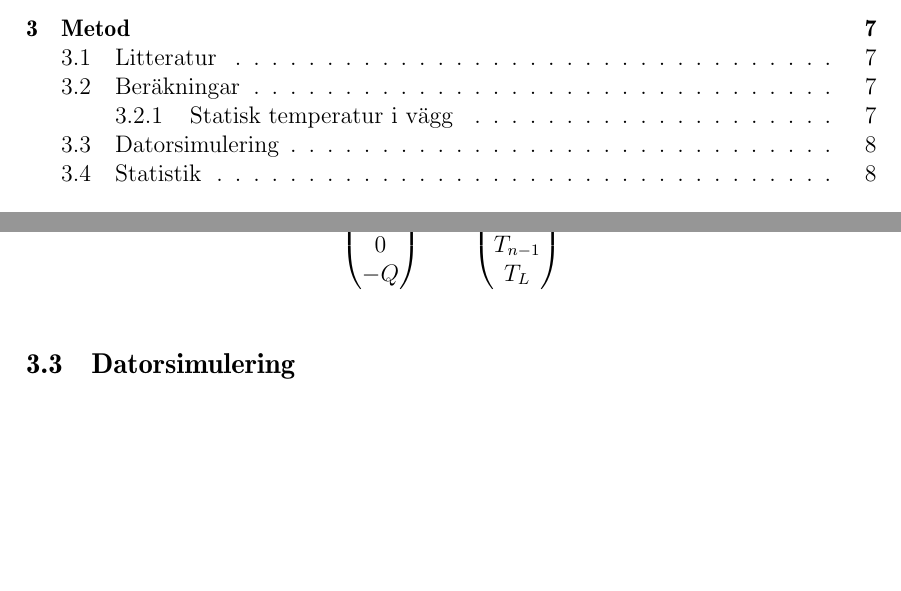
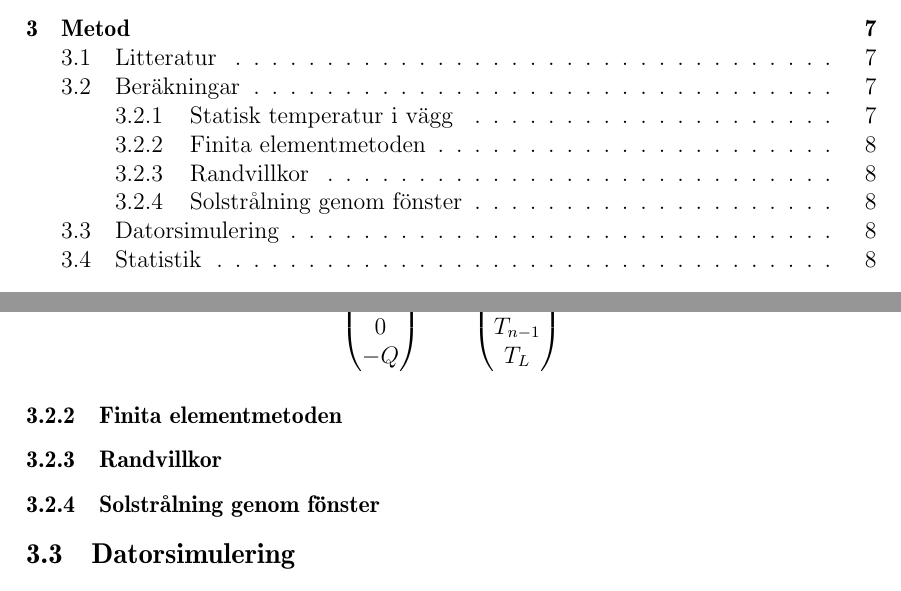
Before and after one commit to danstaby/stabilisera-temperatur, a LaTeX document (report/report.tex, which reads report/sections/boundarymethod.tex, report/sections/femmethod.tex, report/sections/sunthroughwindowsmethod.tex): two parts of pages 4 and 13 of 17, joined at a grey line, cut so that both start at the same text, the shorter picture padded with empty space. Compiled offline with pdfLaTeX.

Commit message:
Added methodsections

```diff
--- /dev/null
+++ b/report/sections/boundarymethod.tex
@@ -0,0 +1 @@
+\subsubsection{Randvillkor}
--- /dev/null
+++ b/report/sections/femmethod.tex
@@ -0,0 +1 @@
+\subsubsection{Finita elementmetoden}
--- /dev/null
+++ b/report/sections/sunthroughwindowsmethod.tex
@@ -0,0 +1 @@
+\subsubsection{Solstrålning genom fönster}
```
Also changed, not shown: report/sections/methodcalculations.tex (+6 -0 lines), report/sections/sunthroughwindows.tex (+1 -1 lines).
